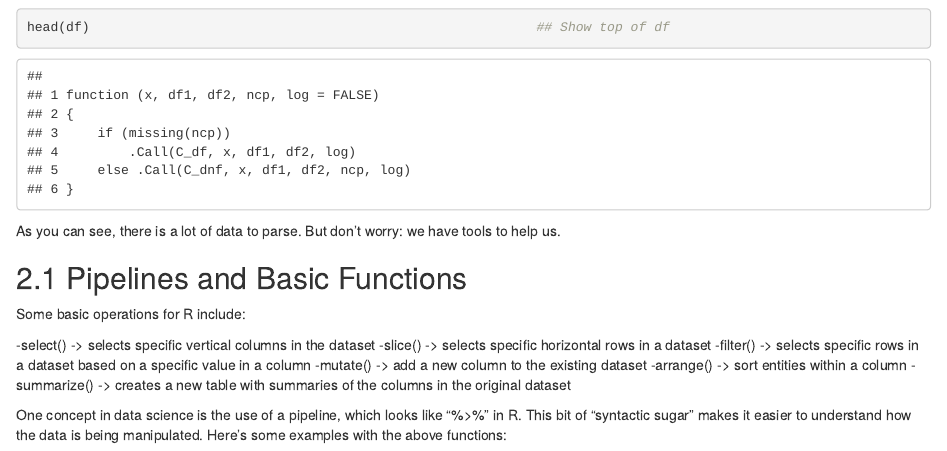
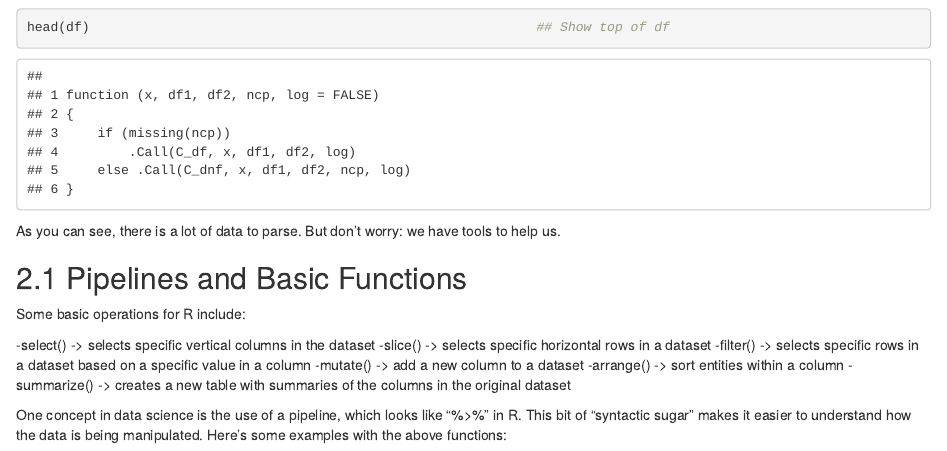
Before and after one commit to jackrcole/CMSC-320-Final-Project, an R Markdown document (01-intro.Rmd): the page in a window 1100 px wide, from 1470 px down. Rendered offline with R 4.5, knitr and Pandoc, with nearby package versions; drawn as R Markdown's standard HTML page in place of the format the file asks for; some code elsewhere in the file could not run offline.

Commit message:
Update 01-intro.Rmd

```diff
--- a/01-intro.Rmd
+++ b/01-intro.Rmd
@@ -38,7 +38,7 @@ Some basic operations for R include:
 -select() -> selects specific vertical columns in the dataset
 -slice() -> selects specific horizontal rows in a dataset
 -filter() -> selects specific rows in a dataset based on a specific value in a column
--mutate() -> add a new column to the existing dataset
+-mutate() -> add a new column to a dataset
 -arrange() -> sort entities within a column
 -summarize() -> creates a new table with summaries of the columns in the original dataset
 
```
Also changed, not shown: 01-intro.Rmd (4 more changed lines).
